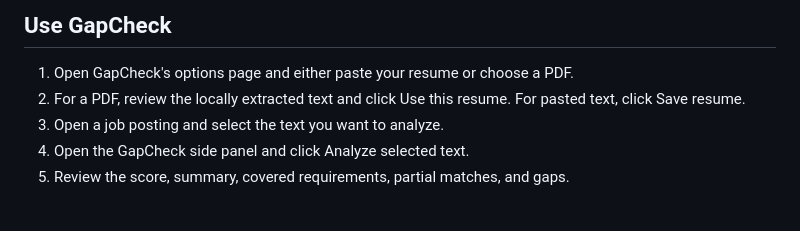
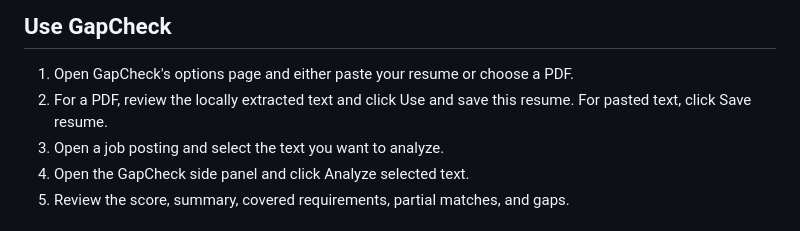
Before and after one commit to robsassack/gapcheck, a Markdown page: README.md, the part around the change. Rendered like a GitHub page.

```diff
--- a/README.md
+++ b/README.md
@@ -22,7 +22,7 @@ GapCheck is a Manifest V3 Chrome extension that compares a selected job posting
 ## Use GapCheck
 
 1. Open GapCheck's options page and either paste your resume or choose a PDF.
-2. For a PDF, review the locally extracted text and click Use this resume. For pasted text, click Save resume.
+2. For a PDF, review the locally extracted text and click Use and save this resume. For pasted text, click Save resume.
 3. Open a job posting and select the text you want to analyze.
 4. Open the GapCheck side panel and click Analyze selected text.
 5. Review the score, summary, covered requirements, partial matches, and gaps.
```
Also changed, not shown: PRIVACY.md (+17 -8 lines).
